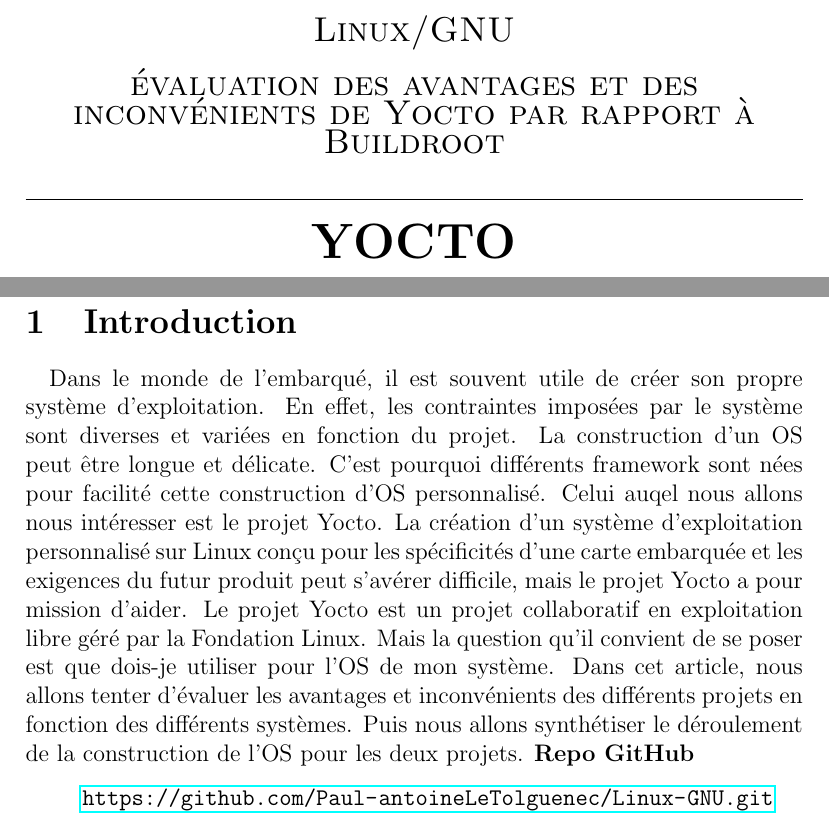
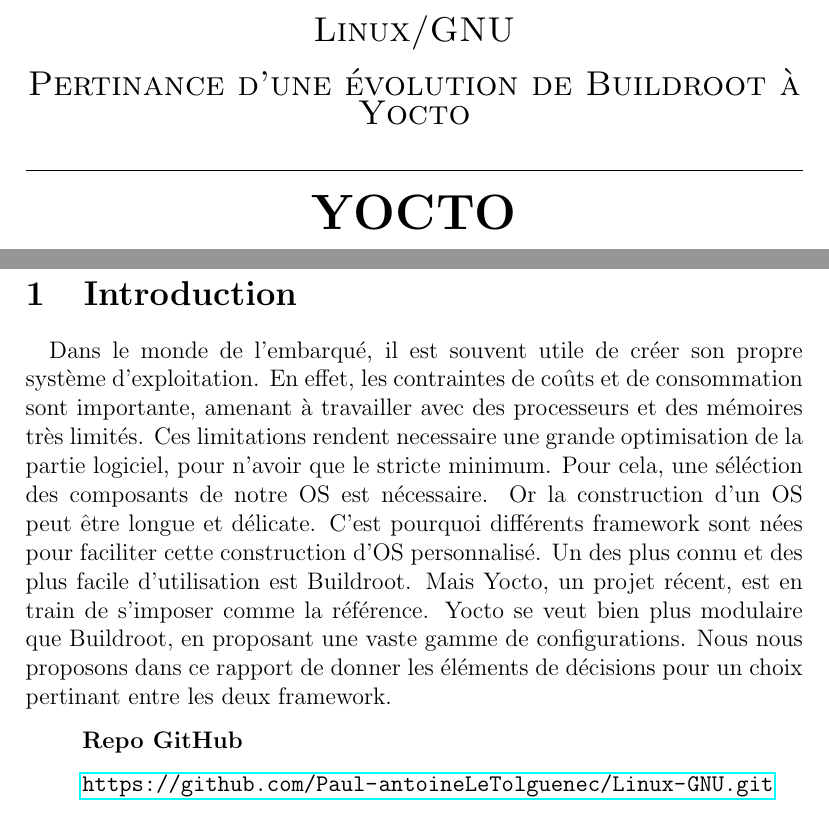
Before and after one commit to Paul-antoineLeTolguenec/Linux-GNU, a LaTeX document (Main.tex, which reads Chapters/Introduction.tex): two parts of pages 1 and 4 of 8, joined at a grey line, cut so that both start at the same text. Compiled offline with pdfLaTeX.

Commit message:
add colin

```diff
--- a/Chapters/Introduction.tex
+++ b/Chapters/Introduction.tex
@@ -1,11 +1,9 @@
 \section{Introduction}
 \paragraph{}
-Dans le monde de l'embarqué, il est souvent utile de créer son propre système d'exploitation. En effet, les contraintes imposées par le système sont diverses et variées en fonction du projet.
-La construction d'un OS peut être longue et délicate. C'est pourquoi différents framework sont nées pour facilité cette construction d'OS personnalisé. Celui auqel nous allons nous intéresser est le projet Yocto.
-La création d'un système d'exploitation personnalisé sur Linux conçu pour les spécificités d'une carte embarquée et les exigences du futur produit peut s'avérer difficile, mais le projet Yocto a pour mission d'aider.
-Le projet Yocto est un projet collaboratif en exploitation libre géré par la Fondation Linux. Mais la question qu'il convient de se poser est que dois-je utiliser pour l'OS de mon système.
-Dans cet article, nous allons tenter d'évaluer les avantages et inconvénients des différents projets en fonction des différents systèmes.
-Puis nous allons synthétiser le déroulement de la construction de l'OS pour les deux projets.
+Dans le monde de l'embarqué, il est souvent utile de créer son propre système d'exploitation. En effet, les contraintes de coûts et de consommation sont importante, amenant à travailler avec des processeurs et des mémoires très limités. Ces limitations rendent necessaire une grande optimisation de la partie logiciel, pour n'avoir que le stricte minimum. Pour cela, une séléction des composants de notre OS est nécessaire.
+Or la construction d'un OS peut être longue et délicate. C'est pourquoi différents framework sont nées pour faciliter cette construction d'OS personnalisé. Un des plus connu et des plus facile d'utilisation est Buildroot. Mais Yocto, un projet récent, est en train de s'imposer comme la référence. Yocto se veut bien plus modulaire que Buildroot, en proposant une vaste gamme de configurations. Nous nous proposons dans ce rapport de donner les éléments de décisions pour un choix pertinant entre les deux framework.
+
+
 \textbf{Repo GitHub}
 
 \url{https://github.com/Paul-antoineLeTolguenec/Linux-GNU.git}
--- a/Main.tex
+++ b/Main.tex
@@ -25,8 +25,8 @@
 %---------------------------------------------------------------------------------
 %	HEADING SECTIONS (Enter the Homework/assignment No., only)
 %---------------------------------------------------------------------------------
-\textsc{\Large Linux/GNU}\\[0.3cm] % heading course Number
-\textsc{\Large évaluation des avantages et des inconvénients de Yocto par rapport à Buildroot }\\[0.3cm] % heading course name
+\textsc{\Large Linux/GNU}\\[0.3cm] % heading ourse Number
+\textsc{\Large Pertinance d'une évolution de Buildroot à Yocto }\\[0.3cm] % heading course name
 
 %---------------------------------------------------------------------------------
 %	TITLE SECTION (Replace 'TITLE' with the Homework/assignment Name/title)
```
Also changed, not shown: Chapters/Buildroot.tex (added, +3 -0 lines), Images/menuconfig.png (added), Main.pdf, Main.tex (2 more changed lines), 10 other files.
